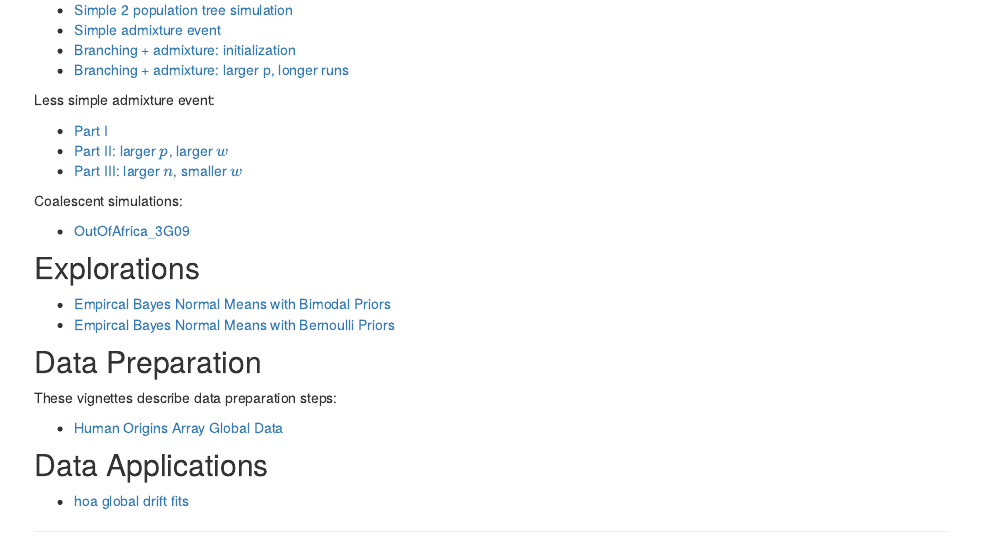
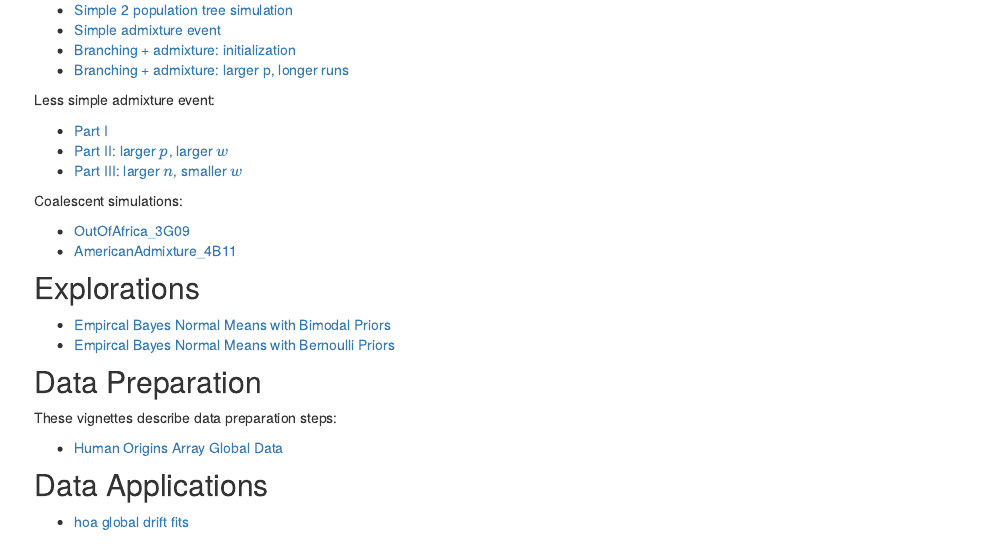
Before and after one commit to jhmarcus/drift-workflow, an R Markdown document (analysis/index.Rmd): the page in a window 1100 px wide, from 280 px down. Rendered offline with R 4.5, knitr and Pandoc, with nearby package versions; drawn as R Markdown's standard HTML page in place of the format the file asks for.

Commit message:
wflow_publish("analysis/index.Rmd")

```diff
--- a/analysis/index.Rmd
+++ b/analysis/index.Rmd
@@ -27,6 +27,7 @@ Less simple admixture event:
 Coalescent simulations:
 
 * [OutOfAfrica_3G09](OutOfAfrica_3G09.html)
+* [AmericanAdmixture_4B11](AmericanAdmixture_4B11.html)
 
 ## Explorations
 
```
